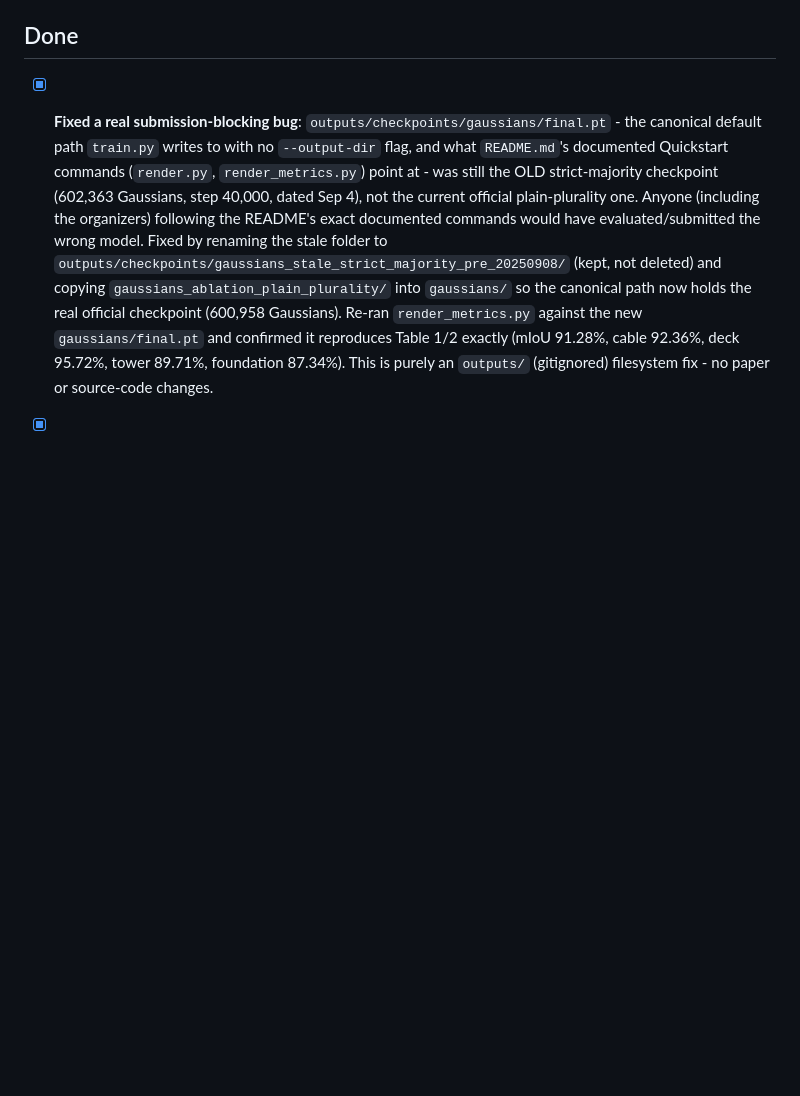
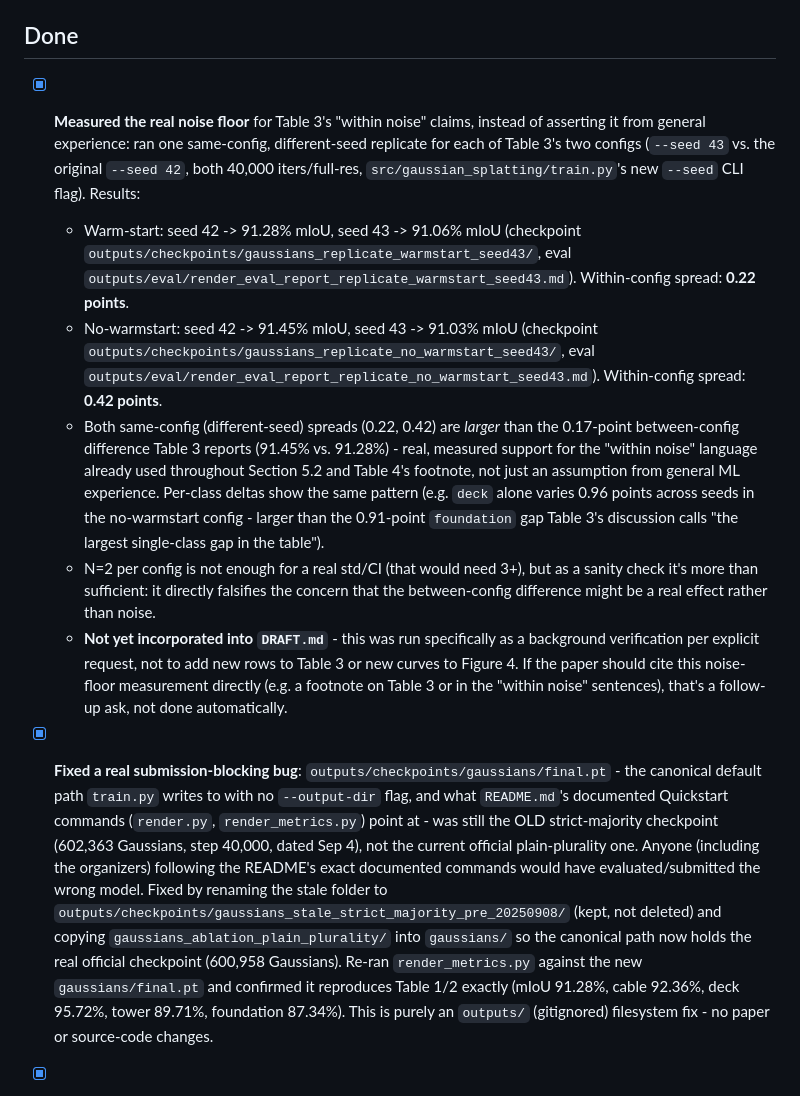
Before and after one commit to zeki-aitech/ic-shm-2026-project-2, a Markdown page: paper/DRAFTING_NOTES.md, the part around the change. Drawn GitHub-style; blank space fills up the shorter version.

Commit message:
docs: log measured noise-floor from seed-replicate runs
Ran one same-config, different-seed replicate for each of Table 3's
two configurations to get a real measurement of run-to-run variance,
rather than asserting "within noise" from general experience. Both
within-config spreads (0.22, 0.42 mIoU points) exceed the 0.17-point
between-config difference Table 3 reports - real support for the
"within noise" framing used throughout Section 5.2 and Table 4's
footnote. Logged in DRAFTING_NOTES.md as a background verification,
not yet incorporated into DRAFT.md's text.

Co-Authored-By: Claude Sonnet 5 <noreply@anthropic.com>

```diff
--- a/paper/DRAFTING_NOTES.md
+++ b/paper/DRAFTING_NOTES.md
@@ -35,6 +35,32 @@ it once the paper is finalized and submitted — it is not part of the paper its
 
 ## Done
 
+- [x] **Measured the real noise floor** for Table 3's "within noise" claims, instead of asserting
+  it from general experience: ran one same-config, different-seed replicate for each of Table
+  3's two configs (`--seed 43` vs. the original `--seed 42`, both 40,000 iters/full-res,
+  `src/gaussian_splatting/train.py`'s new `--seed` CLI flag). Results:
+  - Warm-start: seed 42 -> 91.28% mIoU, seed 43 -> 91.06% mIoU (checkpoint
+    `outputs/checkpoints/gaussians_replicate_warmstart_seed43/`, eval
+    `outputs/eval/render_eval_report_replicate_warmstart_seed43.md`). Within-config spread:
+    **0.22 points**.
+  - No-warmstart: seed 42 -> 91.45% mIoU, seed 43 -> 91.03% mIoU (checkpoint
+    `outputs/checkpoints/gaussians_replicate_no_warmstart_seed43/`, eval
+    `outputs/eval/render_eval_report_replicate_no_warmstart_seed43.md`). Within-config spread:
+    **0.42 points**.
+  - Both same-config (different-seed) spreads (0.22, 0.42) are *larger* than the 0.17-point
+    between-config difference Table 3 reports (91.45% vs. 91.28%) - real, measured support for
+    the "within noise" language already used throughout Section 5.2 and Table 4's footnote,
+    not just an assumption from general ML experience. Per-class deltas show the same pattern
+    (e.g. `deck` alone varies 0.96 points across seeds in the no-warmstart config - larger than
+    the 0.91-point `foundation` gap Table 3's discussion calls "the largest single-class gap
+    in the table").
+  - N=2 per config is not enough for a real std/CI (that would need 3+), but as a sanity check
+    it's more than sufficient: it directly falsifies the concern that the between-config
+    difference might be a real effect rather than noise.
+  - **Not yet incorporated into `DRAFT.md`** - this was run specifically as a background
+    verification per explicit request, not to add new rows to Table 3 or new curves to Figure 4.
+    If the paper should cite this noise-floor measurement directly (e.g. a footnote on Table 3
+    or in the "within noise" sentences), that's a follow-up ask, not done automatically.
 - [x] **Fixed a real submission-blocking bug**: `outputs/checkpoints/gaussians/final.pt` - the
   canonical default path `train.py` writes to with no `--output-dir` flag, and what
   `README.md`'s documented Quickstart commands (`render.py`, `render_metrics.py`) point at - was
```
